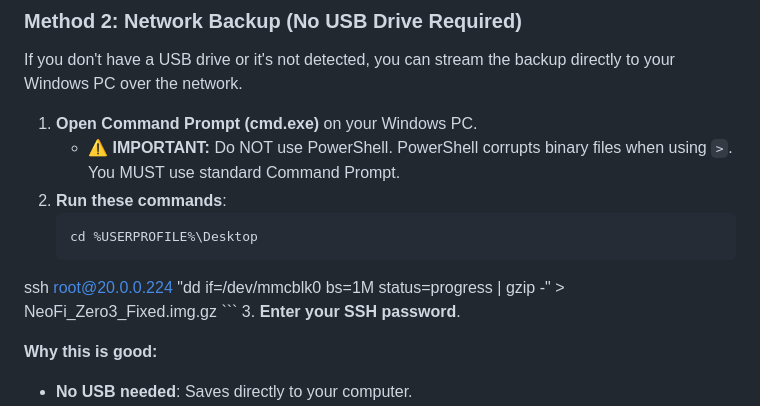
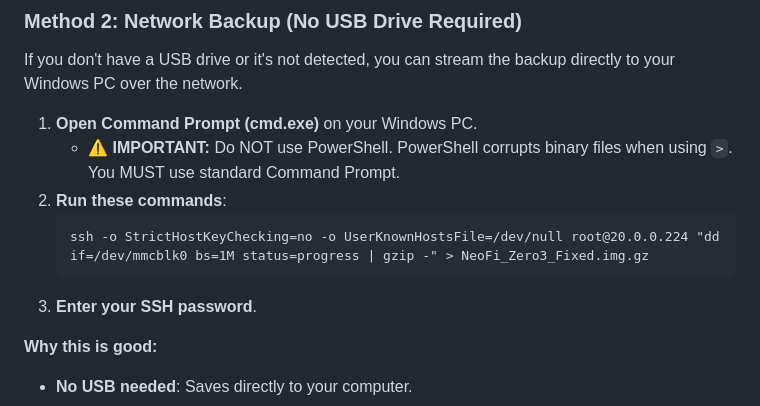
Before and after one commit to cjtech91/NeeeeeoFi, a Markdown page: deploymentguide.md, the part around the change. Drawn GitHub-style.

Commit message:
docs: disable strict host key checking in backup command
This prevents SSH from prompting to confirm the host key when connecting to a new device, which can interrupt automated backup processes. The change ensures the command can run non-interactively.

````diff
--- a/deploymentguide.md
+++ b/deploymentguide.md
@@ -125,8 +125,7 @@ If you don't have a USB drive or it's not detected, you can stream the backup di
     *   **⚠️ IMPORTANT:** Do NOT use PowerShell. PowerShell corrupts binary files when using `>`. You MUST use standard Command Prompt.
 2.  **Run these commands**:
     ```cmd
-    cd %USERPROFILE%\Desktop
-ssh root@20.0.0.224 "dd if=/dev/mmcblk0 bs=1M status=progress | gzip -" > NeoFi_Zero3_Fixed.img.gz
+    ssh -o StrictHostKeyChecking=no -o UserKnownHostsFile=/dev/null root@20.0.0.224 "dd if=/dev/mmcblk0 bs=1M status=progress | gzip -" > NeoFi_Zero3_Fixed.img.gz
     ```
 3.  **Enter your SSH password**.
 
````
